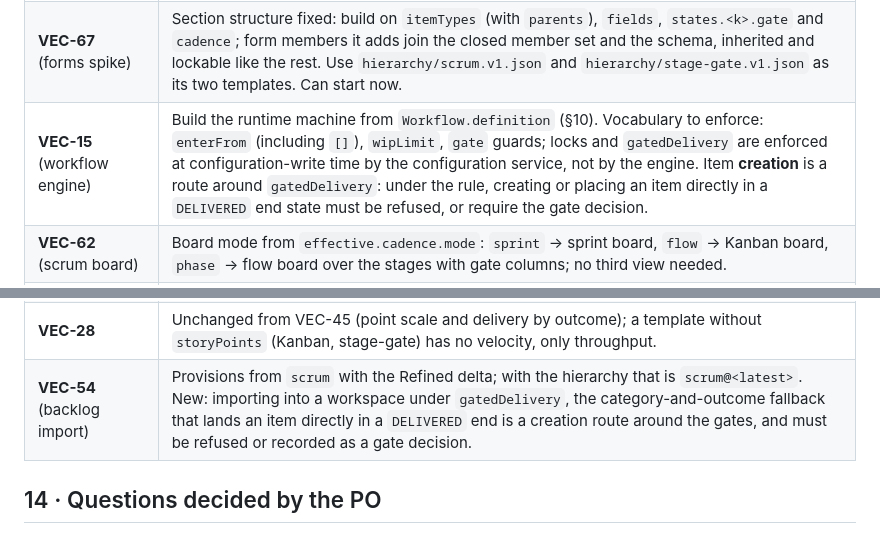
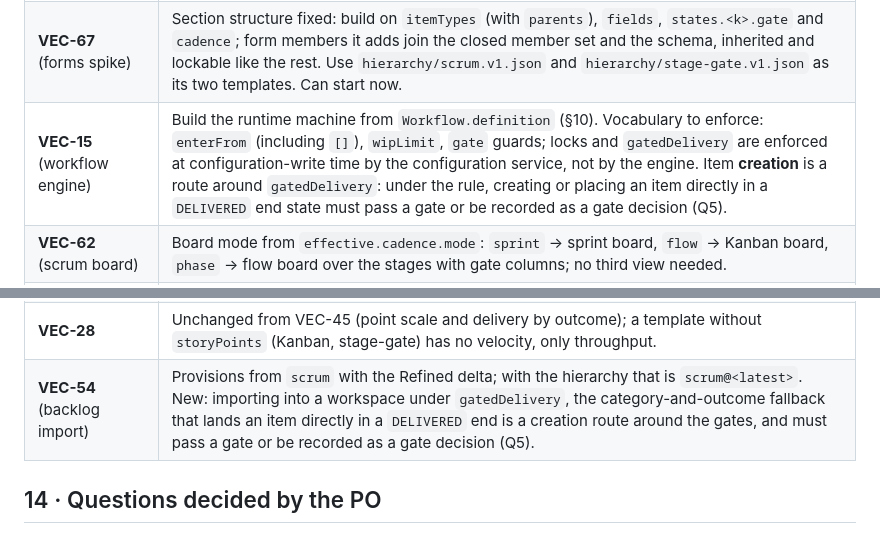
Before and after one commit to meta-agentic/meta-tracker, a Markdown page: docs/spikes/template-hierarchy.md, 2 parts joined by grey strips. Rendered like a GitHub page.

Commit message:
docs(adr): use the PO's wording for gated creation and the overlay trigger (VEC-66)

```diff
--- a/docs/spikes/template-hierarchy.md
+++ b/docs/spikes/template-hierarchy.md
@@ -356,14 +356,14 @@ PASS P12  two publishes planned from scrum@1 and applied in order: the second is
 | **VEC-69** (resolution and API) | Scope from §9: resolution over the materialised version, `chain`, `provenance`, `pending` in the configuration view, lock violations in 422, `GET /templates`, `GET /templates/{key}/versions/{v}`, `GET /templates/schema`; violations carry their `level`. Consumers unchanged. |
 | **VEC-71** (template authoring) | Scope: `POST /templates/{key}/versions` with dry run and plan; the propagation job of §9 (per-key lock, children discovered per level, per-child transactions that recompute under the workspace row lock, retries, tenant context); follow modes; locks and `gatedDelivery`; the authority table of §6; YAML and JSON bodies; file export and import. Plus the release-build tool that rebases built-ins into files (§5). Likely an epic: publish + plan; propagation job; build tool; authoring UI. |
 | **VEC-67** (forms spike) | Section structure fixed: build on `itemTypes` (with `parents`), `fields`, `states.<k>.gate` and `cadence`; form members it adds join the closed member set and the schema, inherited and lockable like the rest. Use `hierarchy/scrum.v1.json` and `hierarchy/stage-gate.v1.json` as its two templates. Can start now. |
-| **VEC-15** (workflow engine) | Build the runtime machine from `Workflow.definition` (§10). Vocabulary to enforce: `enterFrom` (including `[]`), `wipLimit`, `gate` guards; locks and `gatedDelivery` are enforced at configuration-write time by the configuration service, not by the engine. Item **creation** is a route around `gatedDelivery`: under the rule, creating or placing an item directly in a `DELIVERED` end state must be refused, or require the gate decision. |
+| **VEC-15** (workflow engine) | Build the runtime machine from `Workflow.definition` (§10). Vocabulary to enforce: `enterFrom` (including `[]`), `wipLimit`, `gate` guards; locks and `gatedDelivery` are enforced at configuration-write time by the configuration service, not by the engine. Item **creation** is a route around `gatedDelivery`: under the rule, creating or placing an item directly in a `DELIVERED` end state must pass a gate or be recorded as a gate decision (Q5). |
 | **VEC-62** (scrum board) | Board mode from `effective.cadence.mode`: `sprint` → sprint board, `flow` → Kanban board, `phase` → flow board over the stages with gate columns; no third view needed. |
 | **VEC-76** (definition adapter) | Format fixed: the subset of §10, not VEC's document. VEC compiles to it; the gate in its item passes with that scope. Parked by the PO until a consumer beyond VEC needs document-defined machines (Q7). |
 | **VEC-14** (tenancy) | The re-refine note it already carries applies: template versions are tenant data with a nullable `tenant_id`, parents restricted to built-in or same tenant, writes own-tenant only. Edition questions stay the founder's. |
 | **VEC-46** (done) | Proposed amendment to `realtime-transport.md`, filed as a follow-up doc edit and **not** made in this change: ancestor-caused events are written by each workspace's own upgrade transaction (§5, §9), not "in the publishing transaction". No contract change. |
 | **VEC-10** (New Project form) | The template choice lists `GET /templates` (built-in and own tenant), not two built-ins; otherwise as split. |
 | **VEC-28** | Unchanged from VEC-45 (point scale and delivery by outcome); a template without `storyPoints` (Kanban, stage-gate) has no velocity, only throughput. |
-| **VEC-54** (backlog import) | Provisions from `scrum` with the Refined delta; with the hierarchy that is `scrum@<latest>`. New: importing into a workspace under `gatedDelivery`, the category-and-outcome fallback that lands an item directly in a `DELIVERED` end is a creation route around the gates, and must be refused or recorded as a gate decision. |
+| **VEC-54** (backlog import) | Provisions from `scrum` with the Refined delta; with the hierarchy that is `scrum@<latest>`. New: importing into a workspace under `gatedDelivery`, the category-and-outcome fallback that lands an item directly in a `DELIVERED` end is a creation route around the gates, and must pass a gate or be recorded as a gate decision (Q5). |
 
 ## 14 · Questions decided by the PO
 
```
Also changed, not shown: docs/adr/ADR-VEC-03-workflow-and-template-model.md (+1 -1 lines).
